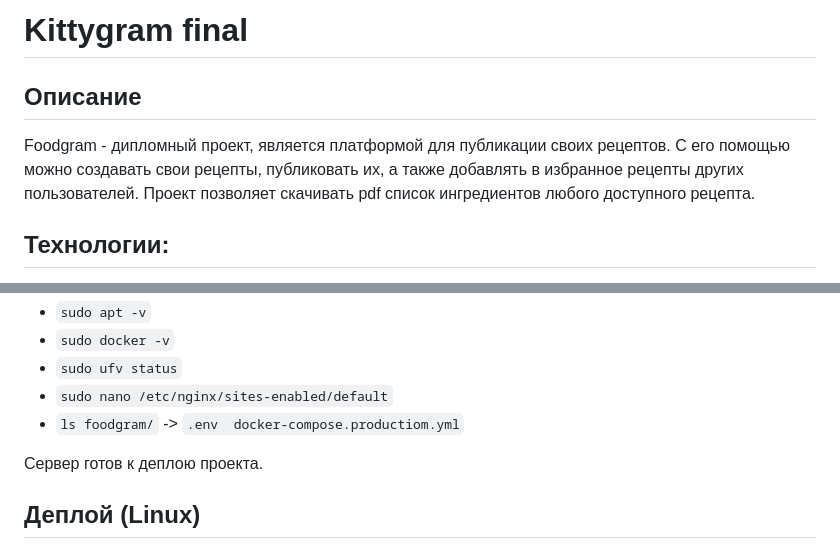
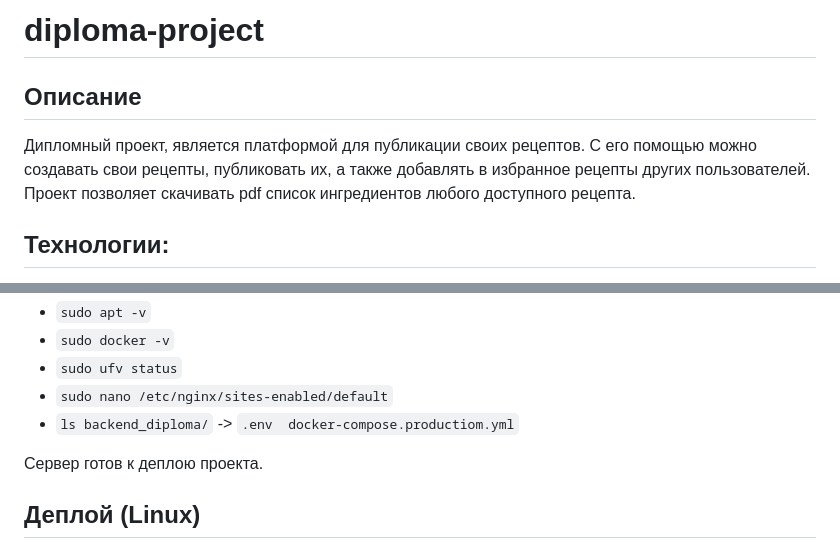
Before and after one commit to rmv9/backend-example, a Markdown page: README.md, 2 parts joined by grey strips. Rendered like a GitHub page.

````diff
--- a/README.md
+++ b/README.md
@@ -1,7 +1,7 @@
-# Kittygram final
+# diploma-project
 
 ## Описание
-Foodgram - дипломный проект, является платформой для публикации своих рецептов. С его помощью можно создавать свои рецепты, публиковать их, а также добавлять в избранное рецепты других пользователей. Проект позволяет скачивать pdf список ингредиентов любого доступного рецепта.
+Дипломный проект, является платформой для публикации своих рецептов. С его помощью можно создавать свои рецепты, публиковать их, а также добавлять в избранное рецепты других пользователей. Проект позволяет скачивать pdf список ингредиентов любого доступного рецепта.
 
 ## **Технологии:**
 
@@ -52,7 +52,7 @@ sudo apt-get install docker-compose-plugin
 - ```sudo docker -v```
 - ```sudo ufv status```
 - ```sudo nano /etc/nginx/sites-enabled/default```
-- ```ls foodgram/``` -> ```.env  docker-compose.productiom.yml```
+- ```ls backend_diploma/``` -> ```.env  docker-compose.productiom.yml```
 
 Сервер готов к деплою проекта.
 
````
